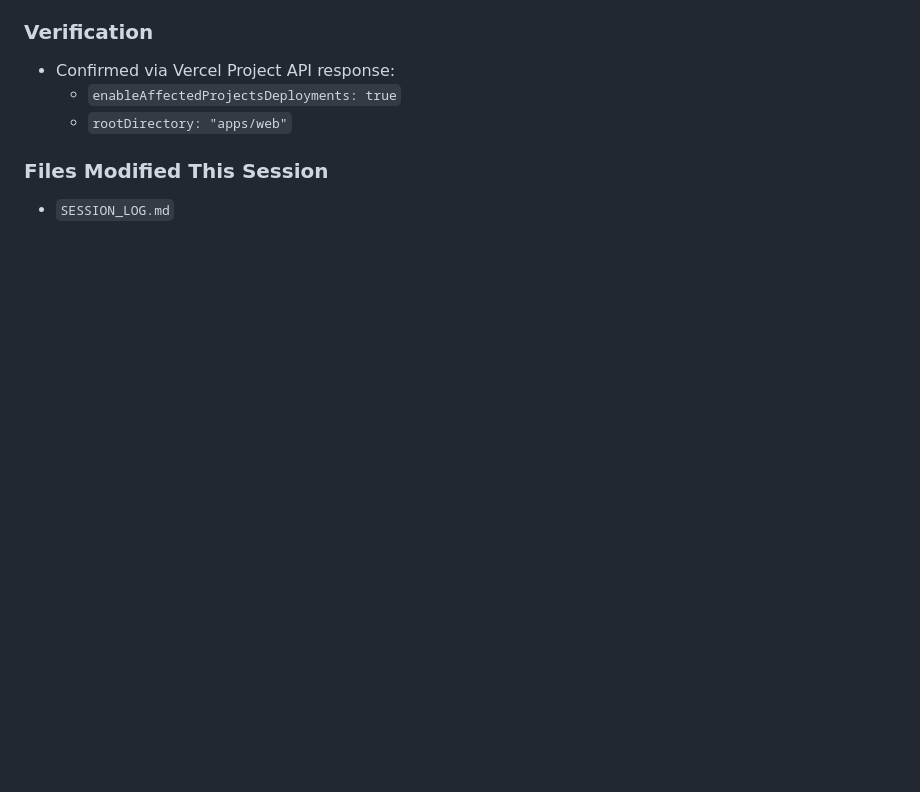
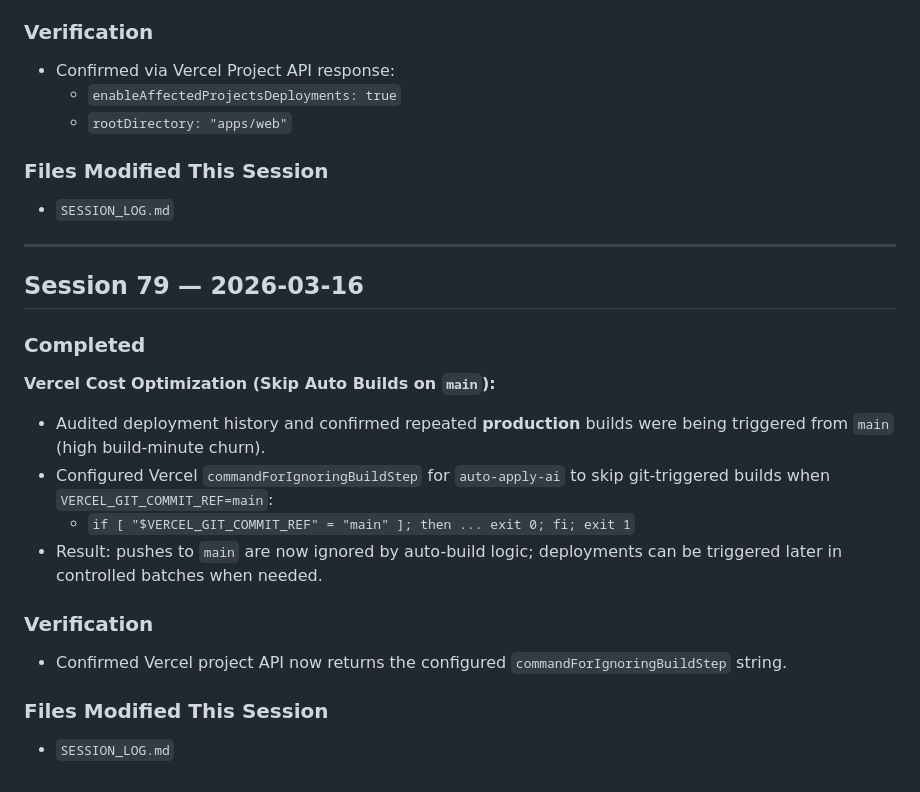
Before and after one commit to matthieukokabi/AutoApply-AI, a Markdown page: SESSION_LOG.md, the part around the change. GitHub-like rendering; blank space fills up the shorter version.

Commit message:
ops: skip auto builds on main to cap vercel costs

```diff
--- a/SESSION_LOG.md
+++ b/SESSION_LOG.md
@@ -2843,3 +2843,21 @@ The user needs to **re-import** both workflow JSONs into the Render n8n instance
 
 ### Files Modified This Session
 - `SESSION_LOG.md`
+
+---
+
+## Session 79 — 2026-03-16
+
+### Completed
+
+**Vercel Cost Optimization (Skip Auto Builds on `main`):**
+- Audited deployment history and confirmed repeated **production** builds were being triggered from `main` (high build-minute churn).
+- Configured Vercel `commandForIgnoringBuildStep` for `auto-apply-ai` to skip git-triggered builds when `VERCEL_GIT_COMMIT_REF=main`:
+  - `if [ "$VERCEL_GIT_COMMIT_REF" = "main" ]; then ... exit 0; fi; exit 1`
+- Result: pushes to `main` are now ignored by auto-build logic; deployments can be triggered later in controlled batches when needed.
+
+### Verification
+- Confirmed Vercel project API now returns the configured `commandForIgnoringBuildStep` string.
+
+### Files Modified This Session
+- `SESSION_LOG.md`
```
